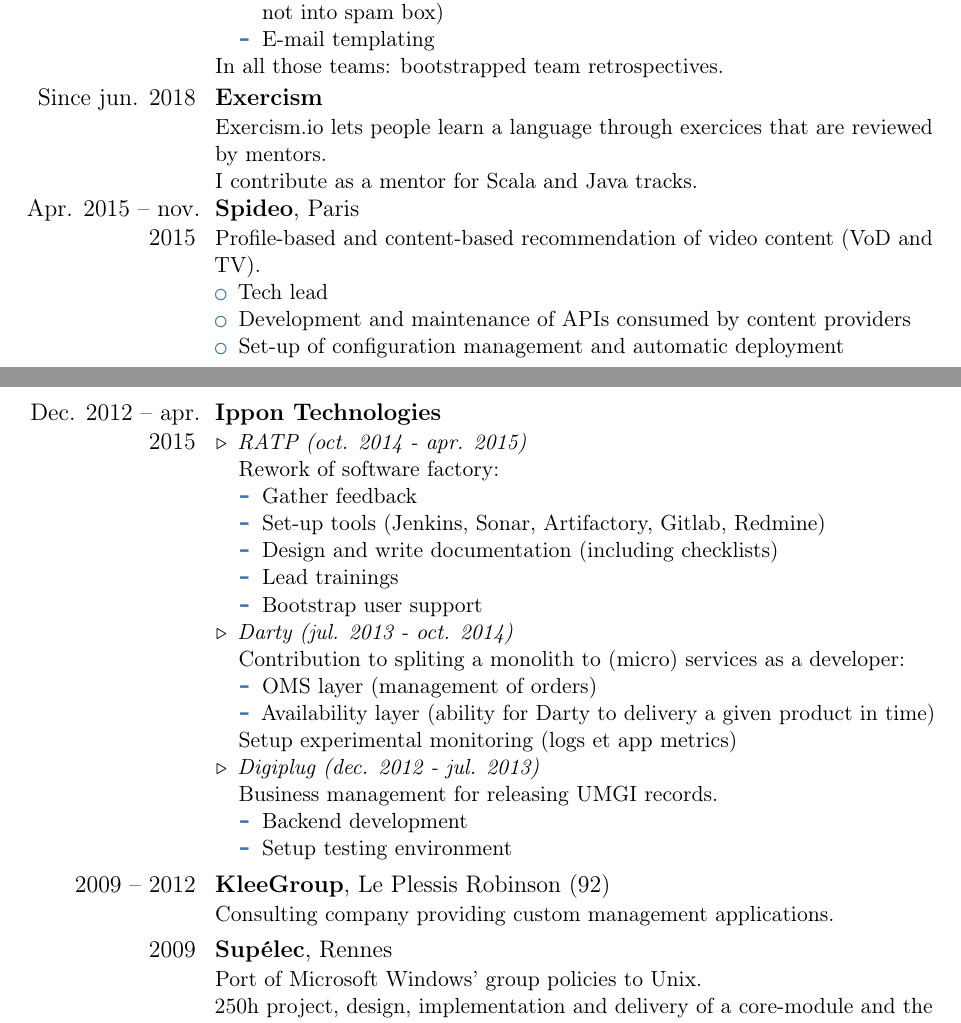
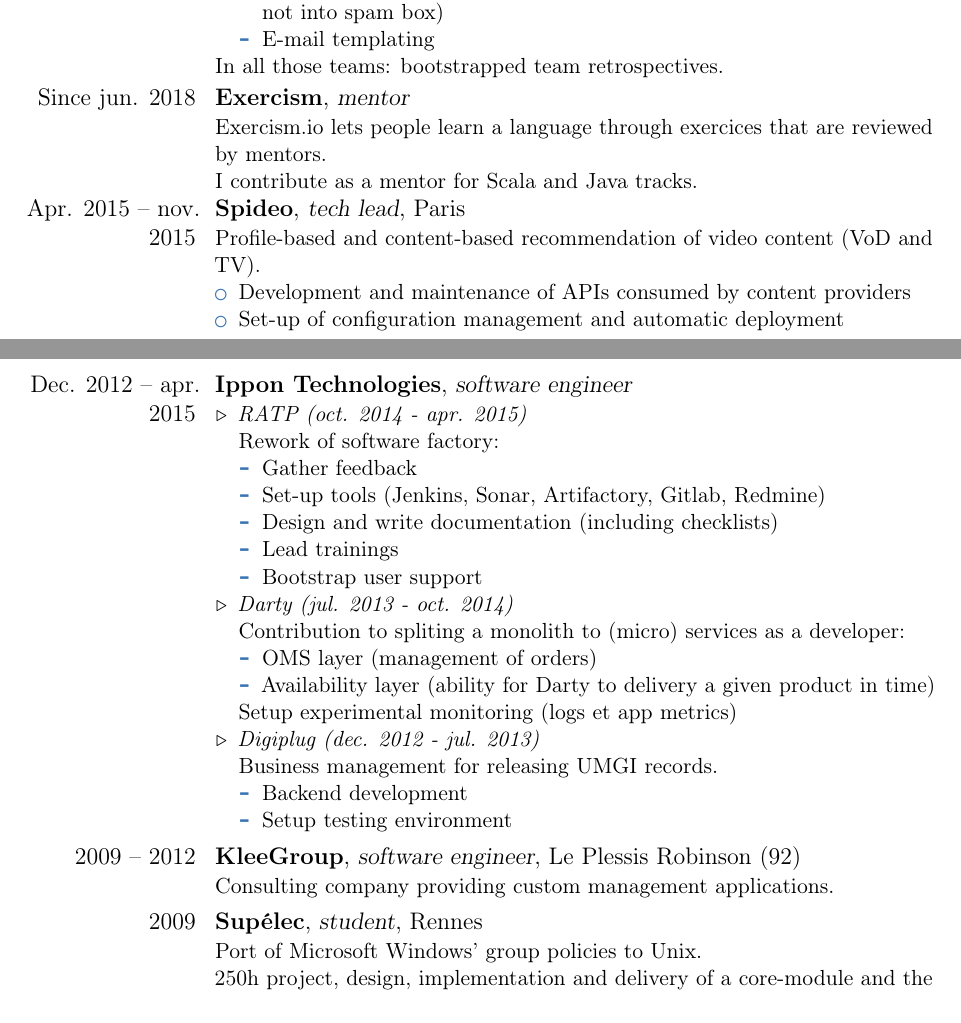
Before and after one commit to adericbourg/my-resume, a LaTeX CV (dericbourg_alban_resume_en.tex): two parts of pages 1 and 2 of 3, joined at a grey line, cut so that both start at the same text. Compiled offline with pdfLaTeX.

Commit message:
Move role to header of cventry
Signed-off-by: Alban Dericbourg <alban@dericbourg.net>

```diff
--- a/dericbourg_alban_resume_en.tex
+++ b/dericbourg_alban_resume_en.tex
@@ -24,7 +24,7 @@
 \maketitle
 
 \section{Experience}
-\cventry{Since jan. 2016}{Criteo}{}{Paris}{}{
+\cventry{Since jan. 2016}{Criteo}{software engineer}{Paris}{}{
   \begin{itemize}
     \mission{"Observability" team (since 2018)}{
       Team in charge of observability tools (logging, metrics, distributed tracing)\\
@@ -57,21 +57,20 @@
   In all those teams: bootstrapped team retrospectives.
 }
 
-\cventry{Since jun. 2018}{Exercism}{}{}{}{
+\cventry{Since jun. 2018}{Exercism}{mentor}{}{}{
   Exercism.io lets people learn a language through exercices that are reviewed by mentors.\\
   I contribute as a mentor for Scala and Java tracks.
 }
 
-\cventry{Apr. 2015 -- nov. 2015}{Spideo}{}{Paris}{}{
+\cventry{Apr. 2015 -- nov. 2015}{Spideo}{tech lead}{Paris}{}{
   Profile-based and content-based recommendation of video content (VoD and TV).
   \begin{itemize}
-    \item Tech lead
     \item Development and maintenance of APIs consumed by content providers
     \item Set-up of configuration management and automatic deployment
   \end{itemize}
 }
 
-\cventry{Dec. 2012 -- apr. 2015}{Ippon Technologies}{}{}{}{
+\cventry{Dec. 2012 -- apr. 2015}{Ippon Technologies}{software engineer}{}{}{
   \begin{itemize}
     \mission{RATP (oct. 2014 - apr. 2015)}{
       Rework of software factory:
@@ -101,11 +100,11 @@
   \end{itemize}
 }
 
-\cventry{2009 -- 2012}{KleeGroup}{}{Le Plessis Robinson (92)}{}{
+\cventry{2009 -- 2012}{KleeGroup}{software engineer}{Le Plessis Robinson (92)}{}{
   Consulting company providing custom management applications.
 }
 
-\cventry{2009}{Supélec}{}{Rennes}{}{
+\cventry{2009}{Supélec}{student}{Rennes}{}{
   Port of Microsoft Windows' group policies to Unix.\newline{}
   250h project, design, implementation and delivery of a core-module and the \emph{motd} plugin.
   Released as a free software.\newline{}
```
Also changed, not shown: dericbourg_alban_resume_en.txt (+1 -1 lines), dericbourg_alban_resume_en.pdf.
